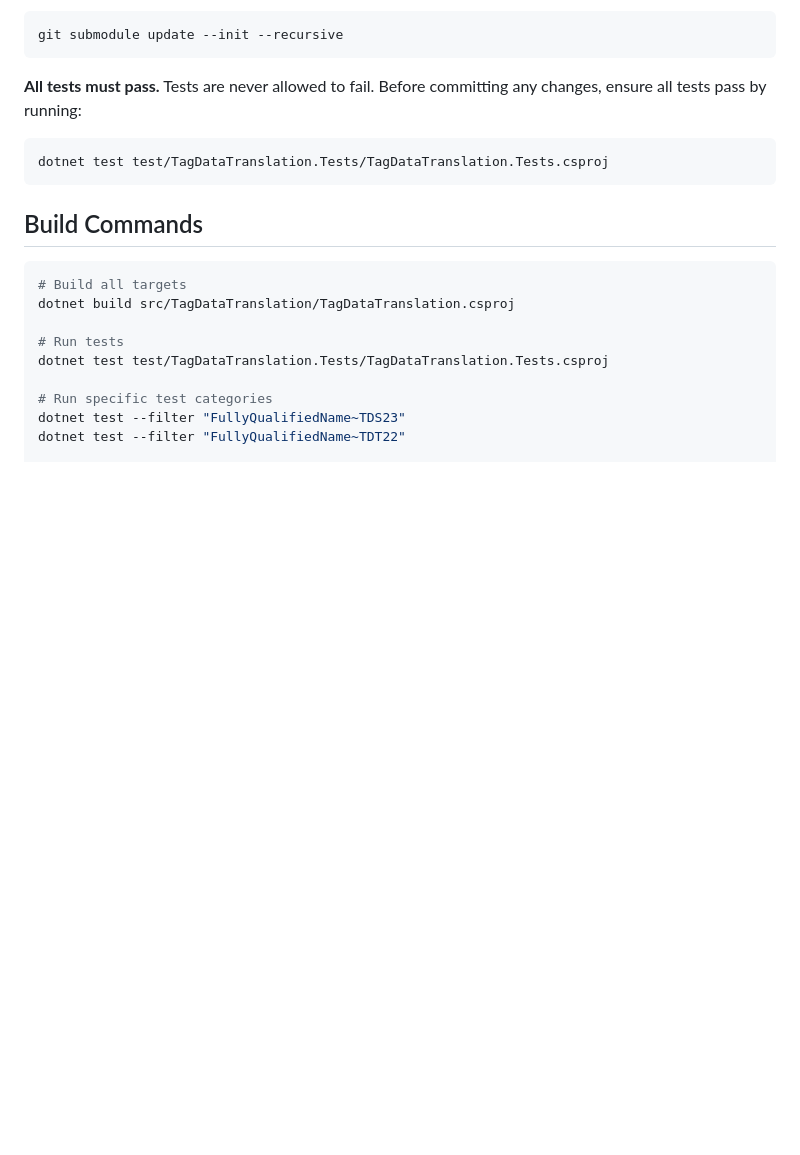
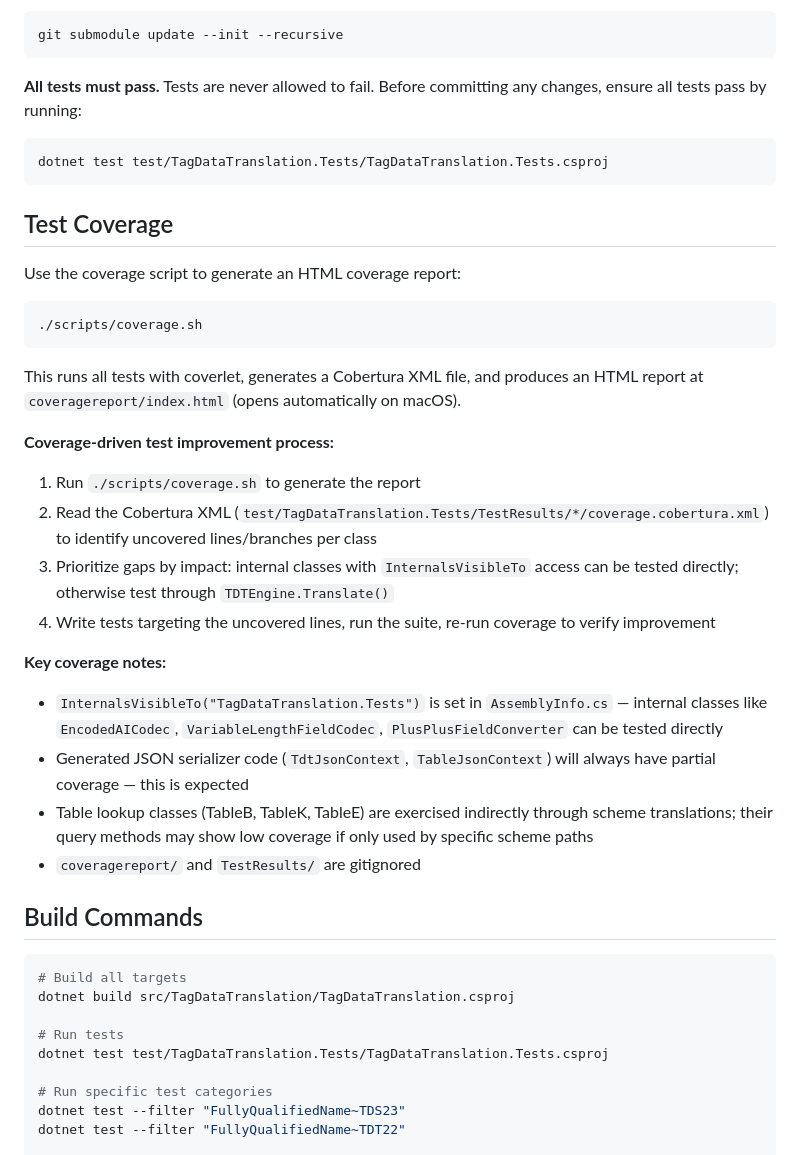
Before and after one commit to dannyhaak/TagDataTranslation, a Markdown page: CLAUDE.md, the part around the change. GitHub-like rendering; blank space fills up the shorter version.

Commit message:
docs: add test coverage process to CLAUDE.md
Document coverage script usage, coverage-driven test improvement
workflow, and key notes about InternalsVisibleTo access and expected
partial coverage for generated serializer code.

Co-Authored-By: Claude Opus 4.6 <noreply@anthropic.com>

````diff
--- a/CLAUDE.md
+++ b/CLAUDE.md
@@ -117,6 +117,28 @@ git submodule update --init --recursive
 ```bash
 dotnet test test/TagDataTranslation.Tests/TagDataTranslation.Tests.csproj
 ```
+
+## Test Coverage
+
+Use the coverage script to generate an HTML coverage report:
+
+```bash
+./scripts/coverage.sh
+```
+
+This runs all tests with coverlet, generates a Cobertura XML file, and produces an HTML report at `coveragereport/index.html` (opens automatically on macOS).
+
+**Coverage-driven test improvement process:**
+1. Run `./scripts/coverage.sh` to generate the report
+2. Read the Cobertura XML (`test/TagDataTranslation.Tests/TestResults/*/coverage.cobertura.xml`) to identify uncovered lines/branches per class
+3. Prioritize gaps by impact: internal classes with `InternalsVisibleTo` access can be tested directly; otherwise test through `TDTEngine.Translate()`
+4. Write tests targeting the uncovered lines, run the suite, re-run coverage to verify improvement
+
+**Key coverage notes:**
+- `InternalsVisibleTo("TagDataTranslation.Tests")` is set in `AssemblyInfo.cs` — internal classes like `EncodedAICodec`, `VariableLengthFieldCodec`, `PlusPlusFieldConverter` can be tested directly
+- Generated JSON serializer code (`TdtJsonContext`, `TableJsonContext`) will always have partial coverage — this is expected
+- Table lookup classes (TableB, TableK, TableE) are exercised indirectly through scheme translations; their query methods may show low coverage if only used by specific scheme paths
+- `coveragereport/` and `TestResults/` are gitignored
 
 ## Build Commands
 
````
